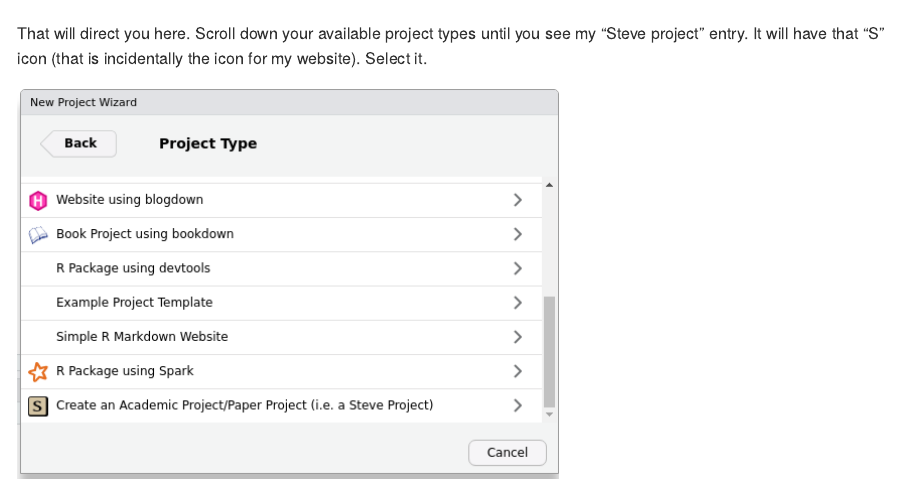
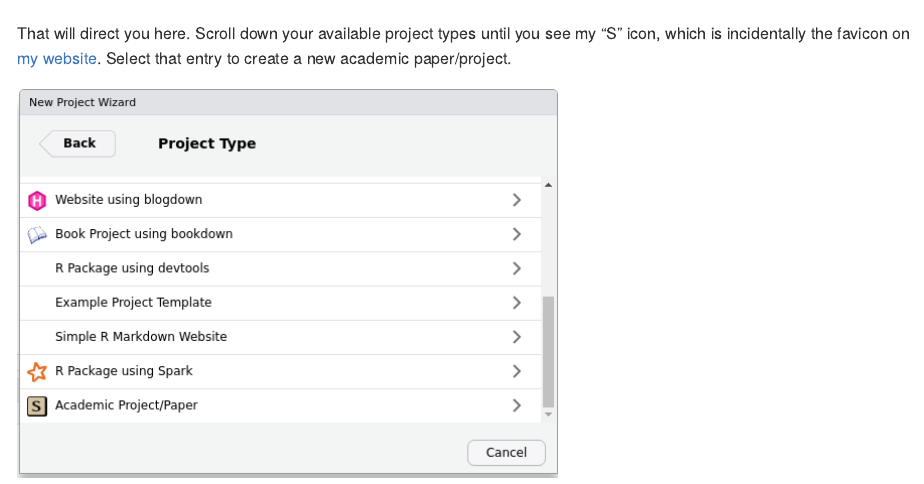
Before and after one commit to svmiller/steveproj, an R Markdown document (README.Rmd): the page in a window 1100 px wide, from 1770 px down. The pictures show the output file README.md that the author committed with the source, drawn offline in the style of GitHub; badge pictures from the web are left out.

Commit message:
addy mcaddadd

```diff
--- a/README.Rmd
+++ b/README.Rmd
@@ -73,7 +73,7 @@ Go to *File > New Project*. You'll see a prompt that looks like this. Select "Ne
 
 ![](inst/README/steveproj-1.png)
 
-That will direct you here. Scroll down your available project types until you see my "Steve project" entry. It will have that "S" icon (that is incidentally the icon for my website). Select it.
+That will direct you here. Scroll down your available project types until you see my "S" icon, which is incidentally the favicon on [my website](http://svmiller.com). Select that entry to create a new academic paper/project.
 
 ![](inst/README/steveproj-2.png)
 
```
Also changed, not shown: README.md, inst/README/steveproj-2.png, inst/README/steveproj-3.png.
